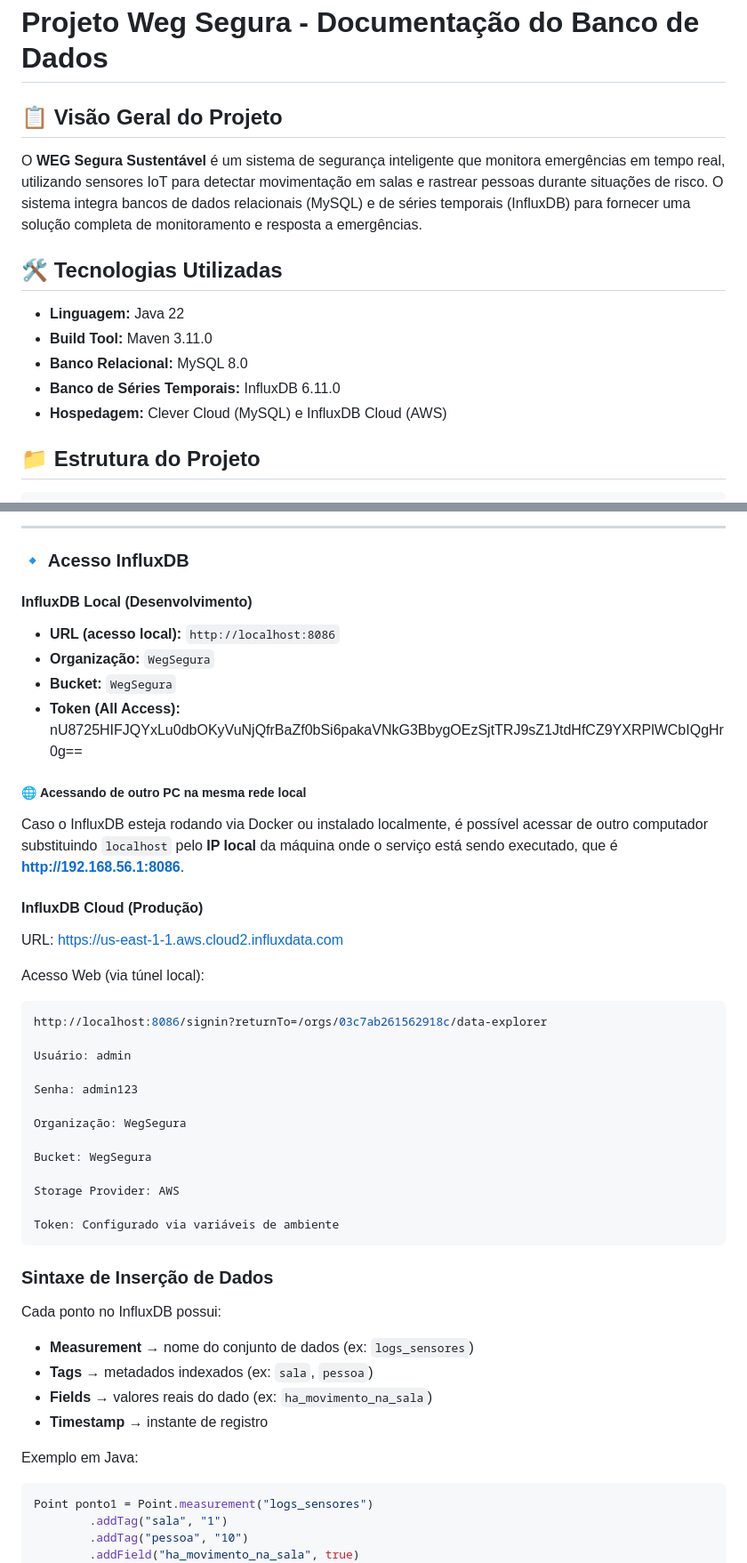
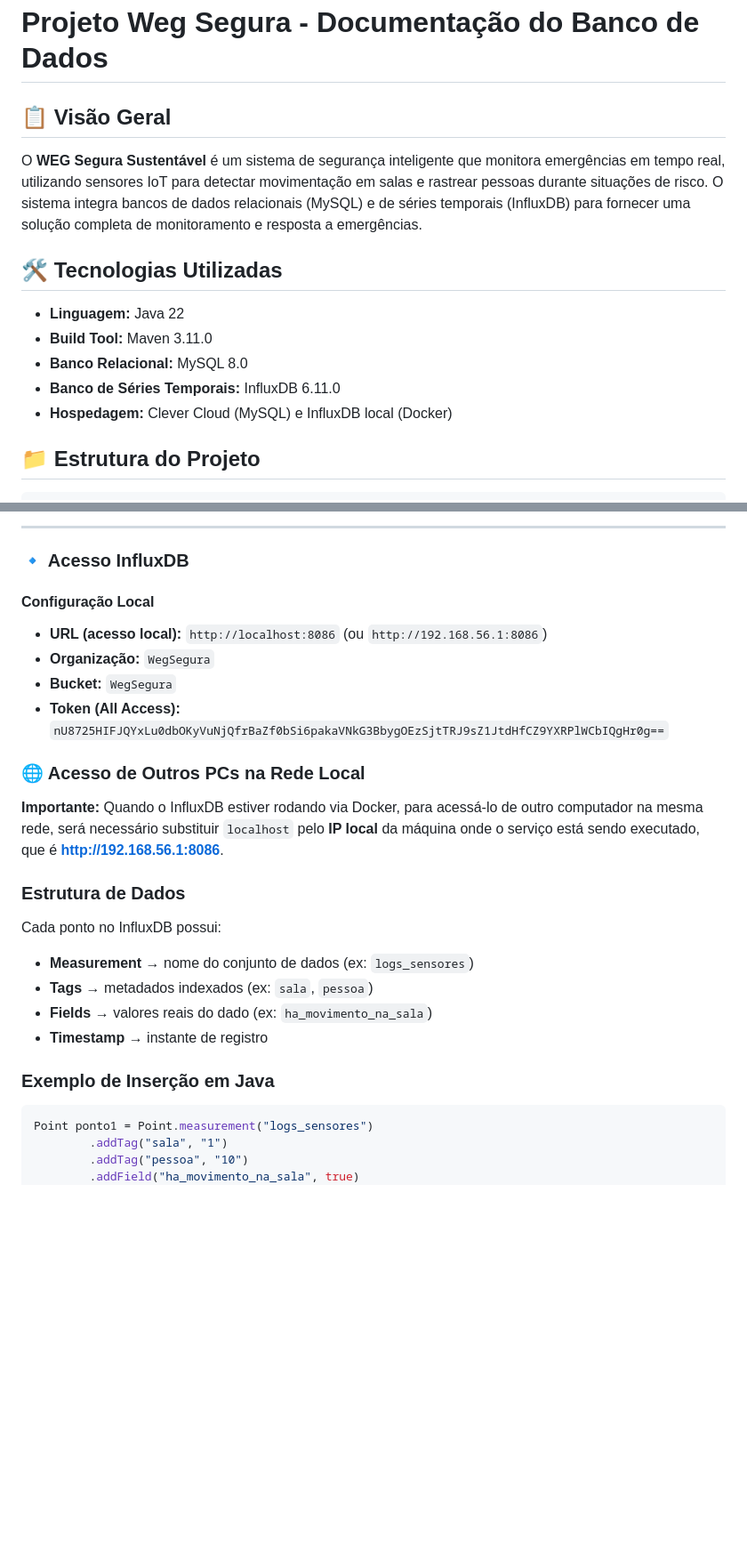
Before and after one commit to andrMiotto/WEG-Segura-Sustentavel, a Markdown page: database/README_database.md, 2 parts joined by grey strips. Shown: that part at 89% size. Rendered like a GitHub page; blank space fills up the shorter version.

Commit message:
docs: adiciona informações do IP no README

````diff
--- a/database/README_database.md
+++ b/database/README_database.md
@@ -1,6 +1,6 @@
 # Projeto Weg Segura - Documentação do Banco de Dados
 
-## 📋 Visão Geral do Projeto
+## 📋 Visão Geral
 
 O **WEG Segura Sustentável** é um sistema de segurança inteligente que monitora emergências em tempo real, utilizando sensores IoT para detectar movimentação em salas e rastrear pessoas durante situações de risco. O sistema integra bancos de dados relacionais (MySQL) e de séries temporais (InfluxDB) para fornecer uma solução completa de monitoramento e resposta a emergências.
 
@@ -10,7 +10,7 @@ O **WEG Segura Sustentável** é um sistema de segurança inteligente que monito
 - **Build Tool:** Maven 3.11.0
 - **Banco Relacional:** MySQL 8.0
 - **Banco de Séries Temporais:** InfluxDB 6.11.0
-- **Hospedagem:** Clever Cloud (MySQL) e InfluxDB Cloud (AWS)
+- **Hospedagem:** Clever Cloud (MySQL) e InfluxDB local (Docker)
 
 ## 📁 Estrutura do Projeto
 
@@ -113,38 +113,18 @@ O **InfluxDB** é um **banco de dados não relacional**, orientado a **séries t
 
 ### 🔹 Acesso InfluxDB
 
-#### InfluxDB Local (Desenvolvimento)
+#### Configuração Local
 
-- **URL (acesso local):** `http://localhost:8086`
+- **URL (acesso local):** `http://localhost:8086` (ou `http://192.168.56.1:8086`)
 - **Organização:** `WegSegura`
 - **Bucket:** `WegSegura`
-- **Token (All Access):** nU8725HIFJQYxLu0dbOKyVuNjQfrBaZf0bSi6pakaVNkG3BbygOEzSjtTRJ9sZ1JtdHfCZ9YXRPlWCbIQgHr0g==
+- **Token (All Access):** `nU8725HIFJQYxLu0dbOKyVuNjQfrBaZf0bSi6pakaVNkG3BbygOEzSjtTRJ9sZ1JtdHfCZ9YXRPlWCbIQgHr0g==`
 
-##### 🌐 **Acessando de outro PC na mesma rede local**
-Caso o InfluxDB esteja rodando via Docker ou instalado localmente, é possível acessar de outro computador substituindo `localhost` pelo **IP local** da máquina onde o serviço está sendo executado, que é **http://192.168.56.1:8086**.
+### 🌐 Acesso de Outros PCs na Rede Local
 
-#### InfluxDB Cloud (Produção)
-URL: https://us-east-1-1.aws.cloud2.influxdata.com
+**Importante:** Quando o InfluxDB estiver rodando via Docker, para acessá-lo de outro computador na mesma rede, será necessário substituir `localhost` pelo **IP local** da máquina onde o serviço está sendo executado, que é **http://192.168.56.1:8086**.
 
-Acesso Web (via túnel local):
-
-```bash
-http://localhost:8086/signin?returnTo=/orgs/03c7ab261562918c/data-explorer
-
-Usuário: admin
-
-Senha: admin123
-
-Organização: WegSegura
-
-Bucket: WegSegura
-
-Storage Provider: AWS
-
-Token: Configurado via variáveis de ambiente
-```
-
-### Sintaxe de Inserção de Dados
+### Estrutura de Dados
 
 Cada ponto no InfluxDB possui:
 
@@ -153,7 +133,7 @@ Cada ponto no InfluxDB possui:
 - **Fields** → valores reais do dado (ex: `ha_movimento_na_sala`)
 - **Timestamp** → instante de registro
 
-Exemplo em Java:
+### Exemplo de Inserção em Java
 
 ```java
 Point ponto1 = Point.measurement("logs_sensores")
````
Also changed, not shown: other parts of database/README_database.md (+11 -9 lines).
